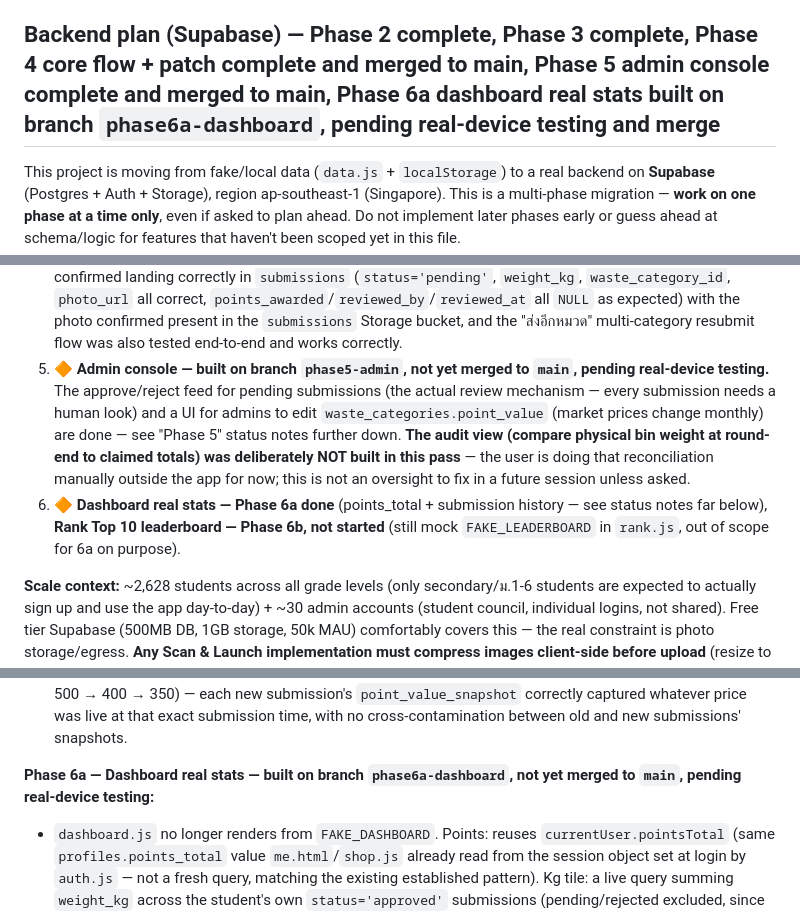
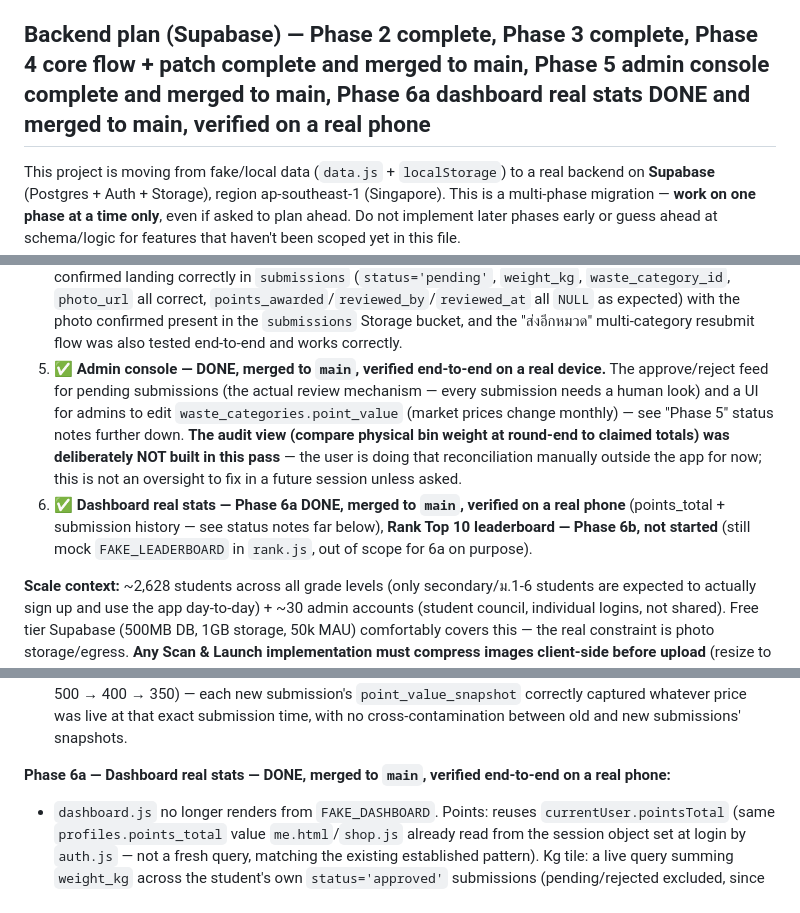
Before and after one commit to zenoframeria/RFC-Recycle-for-Credits, a Markdown page: CLAUDE.md, 3 parts joined by grey strips. Rendered like a GitHub page.

Commit message:
Update plan

```diff
--- a/CLAUDE.md
+++ b/CLAUDE.md
@@ -36,7 +36,7 @@ There is no build/dev/test command. Open the HTML files directly in a browser, o
 - New "coming soon" placeholder features should follow the existing pattern in `dashboard.js` (`showToast(...)`) rather than introducing a new notification mechanism.
 - Thai and English text are both used intentionally in the UI (English for section headings/game terms, Thai for descriptions/instructions) — preserve this bilingual pattern in new copy rather than translating everything to one language.
 
-## Backend plan (Supabase) — Phase 2 complete, Phase 3 complete, Phase 4 core flow + patch complete and merged to main, Phase 5 admin console complete and merged to main, Phase 6a dashboard real stats built on branch `phase6a-dashboard`, pending real-device testing and merge
+## Backend plan (Supabase) — Phase 2 complete, Phase 3 complete, Phase 4 core flow + patch complete and merged to main, Phase 5 admin console complete and merged to main, Phase 6a dashboard real stats DONE and merged to main, verified on a real phone
 
 This project is moving from fake/local data (`data.js` + `localStorage`) to a real backend on **Supabase** (Postgres + Auth + Storage), region ap-southeast-1 (Singapore). This is a multi-phase migration — **work on one phase at a time only**, even if asked to plan ahead. Do not implement later phases early or guess ahead at schema/logic for features that haven't been scoped yet in this file.
 
@@ -52,8 +52,8 @@ This project is moving from fake/local data (`data.js` + `localStorage`) to a re
 2. ✅ **Wire `auth.js` to real Supabase Auth** — DONE, both roles, tested. See "Admin roster" section below — the self-signup security gap that existed here has **already been fixed and tested**, not just planned.
 3. ✅ **Nav + header widgets — DONE**, both rounds. Round 3a (4-tab restyle, notification bell, report button) and Round 3b (Home/Shop/Rank/Me routed to real pages, session/localStorage bug fixed, 5-tab nav with the FAB and a "Me" tab restored) — see status notes further down. Scan button still shows "coming soon" — Scan & Launch is still Phase 4.
 4. ✅ **Scan & Launch flow — DONE, merged to `main`, verified end-to-end on a real phone.** Not just "photo + pick category" — weight input, 3-element photo checklist, client-side compression, upload, points suggestion, **no auto-approve**. Time-gating and the round-dates banner were deliberately left out of this pass (see "Time-gating and round banner — deferred" note below). **Real-device test results (see "Phase 4" status notes further down for the full checklist):** category picker loads live from `waste_categories`, weight input + suggested-points math confirmed correct including rounding behavior, photo capture + compression confirmed working (multiple real uploads, ~1.9MB → ~190-238KB), a real submission was created and confirmed landing correctly in `submissions` (`status='pending'`, `weight_kg`, `waste_category_id`, `photo_url` all correct, `points_awarded`/`reviewed_by`/`reviewed_at` all `NULL` as expected) with the photo confirmed present in the `submissions` Storage bucket, and the "ส่งอีกหมวด" multi-category resubmit flow was also tested end-to-end and works correctly.
-5. 🔶 **Admin console — built on branch `phase5-admin`, not yet merged to `main`, pending real-device testing.** The approve/reject feed for pending submissions (the actual review mechanism — every submission needs a human look) and a UI for admins to edit `waste_categories.point_value` (market prices change monthly) are done — see "Phase 5" status notes further down. **The audit view (compare physical bin weight at round-end to claimed totals) was deliberately NOT built in this pass** — the user is doing that reconciliation manually outside the app for now; this is not an oversight to fix in a future session unless asked.
-6. 🔶 **Dashboard real stats — Phase 6a done** (points_total + submission history — see status notes far below), **Rank Top 10 leaderboard — Phase 6b, not started** (still mock `FAKE_LEADERBOARD` in `rank.js`, out of scope for 6a on purpose).
+5. ✅ **Admin console — DONE, merged to `main`, verified end-to-end on a real device.** The approve/reject feed for pending submissions (the actual review mechanism — every submission needs a human look) and a UI for admins to edit `waste_categories.point_value` (market prices change monthly) — see "Phase 5" status notes further down. **The audit view (compare physical bin weight at round-end to claimed totals) was deliberately NOT built in this pass** — the user is doing that reconciliation manually outside the app for now; this is not an oversight to fix in a future session unless asked.
+6. ✅ **Dashboard real stats — Phase 6a DONE, merged to `main`, verified on a real phone** (points_total + submission history — see status notes far below), **Rank Top 10 leaderboard — Phase 6b, not started** (still mock `FAKE_LEADERBOARD` in `rank.js`, out of scope for 6a on purpose).
 
 **Scale context:** ~2,628 students across all grade levels (only secondary/ม.1-6 students are expected to actually sign up and use the app day-to-day) + ~30 admin accounts (student council, individual logins, not shared). Free tier Supabase (500MB DB, 1GB storage, 50k MAU) comfortably covers this — the real constraint is photo storage/egress. **Any Scan & Launch implementation must compress images client-side before upload** (resize to ~800px width, ~70% quality) — this is a hard requirement, not an optimization to add later.
 
@@ -207,7 +207,7 @@ A matching function `public.check_admin_roster(p_student_id text)` exists — sa
 - **Explicitly out of scope, matching the spec:** no audit view / no actual-weighed-vs-claimed comparison feature (the user is reconciling that manually outside the app), no changes to the student-facing `scan.html`/`scan.js` flow, no batch/bulk approve — one submission, one human look, every time, same as Phase 4's no-auto-approve rule.
 - **Testing status — done, confirmed on a real device, merged to `main`.** Feed rendering confirmed correct (student name/category/weight/suggested points/photo all display right). Approve confirmed multiple times across all 4 categories: `points_awarded` matches `weight_kg × point_value_snapshot` exactly in every case, `profiles.points_total` accumulates correctly across repeated approvals (verified the running total matches the sum of every approved submission's `points_awarded`, not just the most recent one — this is intentional cumulative-balance behavior, not a bug, since it's what Shop redemption will read from later), and the photo is confirmed gone from Storage after approve. Reject confirmed: status/comment save correctly, photo confirmed still present in Storage afterward. **Double-click/concurrent-approve race condition tested and confirmed safe** — opened the same pending submission in two tabs and approved from both near-simultaneously; exactly one award happened, matching the `FOR UPDATE` + `status='pending'` guard in the RPC. Price editing confirmed end-to-end across several real price changes on the same category (aluminum: 500 → 400 → 350) — each new submission's `point_value_snapshot` correctly captured whatever price was live at that exact submission time, with no cross-contamination between old and new submissions' snapshots.
 
-**Phase 6a — Dashboard real stats — built on branch `phase6a-dashboard`, not yet merged to `main`, pending real-device testing:**
+**Phase 6a — Dashboard real stats — DONE, merged to `main`, verified end-to-end on a real phone:**
 - `dashboard.js` no longer renders from `FAKE_DASHBOARD`. Points: reuses `currentUser.pointsTotal` (same `profiles.points_total` value `me.html`/`shop.js` already read from the session object set at login by `auth.js` — not a fresh query, matching the existing established pattern). Kg tile: a live query summing `weight_kg` across the student's own `status='approved'` submissions (pending/rejected excluded, since nothing was actually awarded for those). History: a live query of the student's own 10 most recent `submissions` (any status), newest first, showing category name (joined from `waste_categories`), weight, a status badge (อนุมัติแล้ว/รอตรวจสอบ/ถูกปฏิเสธ), `points_awarded` when approved, the admin's rejection `comment` when rejected and present, and the submission timestamp.
 - **New RLS policy required and added:** `submissions` previously had no SELECT policy letting a student read their own rows — only the Phase 5 admin (`is_admin()`) policy existed, since nothing before Phase 6a ever needed a student-side read. `sql/phase6a-dashboard.sql` adds `"students can read own submissions"` (`user_id = auth.uid()`), idempotent, coexists safely with the existing admin policy (RLS OR's multiple permissive SELECT policies).
 - **Ring/level/target UI removed, not adapted:** the old points ring (percentage fill, "LV ⋅ 7" level stamp, "อีก N แต้ม" next-rank pill, `/ N pts` target) depended on a level/goal concept that doesn't exist in the current schema or product model. Per explicit instruction, this was not faked with invented numbers — replaced with a plain large point-value display.
```
Also changed, not shown: other parts of CLAUDE.md (+1 -1 lines), rfc-roadmap.md (+3 -3 lines).
